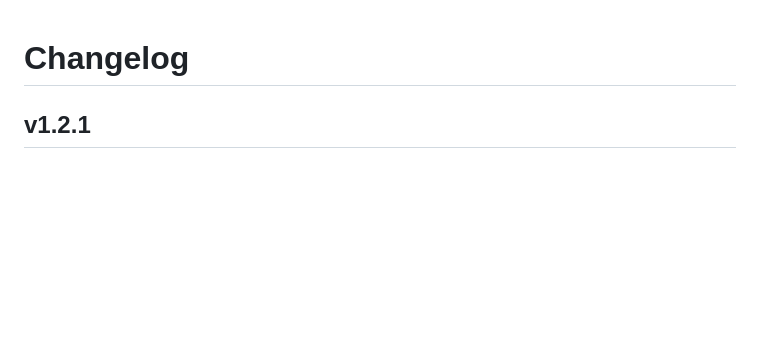
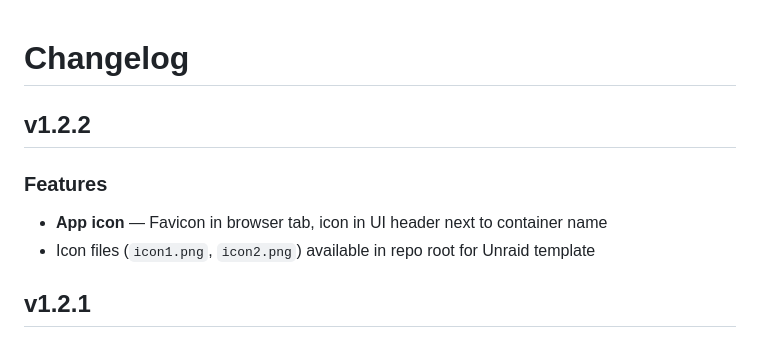
Before and after one commit to ProphetSe7en/vpn-gateway, a Markdown page: CHANGELOG.md, the part around the change. GitHub-like rendering; blank space fills up the shorter version.

Commit message:
docs: add v1.2.2 changelog

```diff
--- a/CHANGELOG.md
+++ b/CHANGELOG.md
@@ -1,4 +1,10 @@
 # Changelog
+
+## v1.2.2
+
+### Features
+- **App icon** — Favicon in browser tab, icon in UI header next to container name
+- Icon files (`icon1.png`, `icon2.png`) available in repo root for Unraid template
 
 ## v1.2.1
 
```
